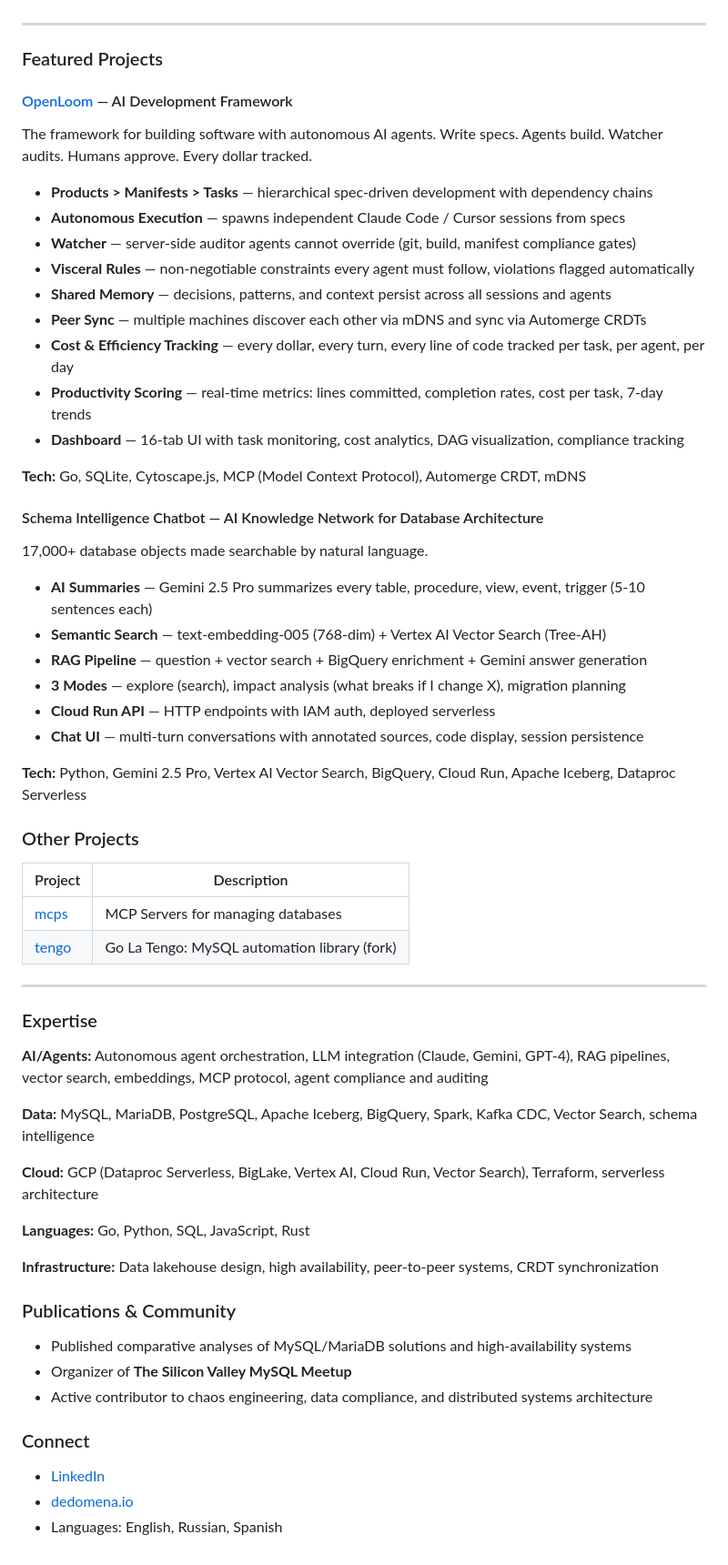
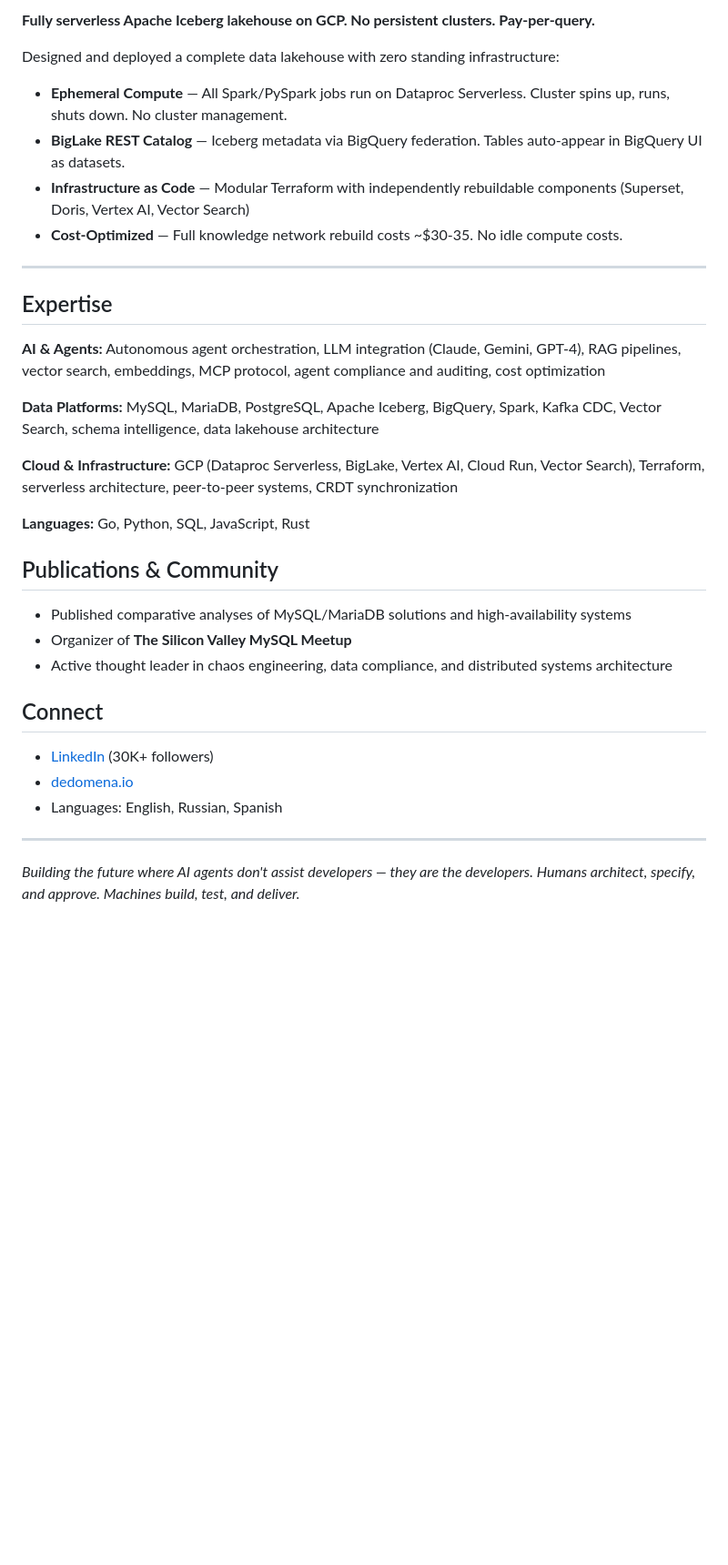
Before and after one commit to k8nstantin/k8nstantin, a Markdown page: README.md, the part around one of its changes. Shown at 91% size. Drawn GitHub-style; blank space fills up the shorter version.

Commit message:
Full self-promotion rewrite — AI pioneer, OpenLoom framework, Schema Chatbot, Lakehouse

```diff
--- a/README.md
+++ b/README.md
@@ -18,66 +50,36 @@ I build systems where AI agents work autonomously — writing code from specs, a
+**Fully serverless Apache Iceberg lakehouse on GCP. No persistent clusters. Pay-per-query.**
+
+Designed and deployed a complete data lakehouse with zero standing infrastructure:
+
+- **Ephemeral Compute** — All Spark/PySpark jobs run on Dataproc Serverless. Cluster spins up, runs, shuts down. No cluster management.
+- **BigLake REST Catalog** — Iceberg metadata via BigQuery federation. Tables auto-appear in BigQuery UI as datasets.
+- **Infrastructure as Code** — Modular Terraform with independently rebuildable components (Superset, Doris, Vertex AI, Vector Search)
+- **Cost-Optimized** — Full knowledge network rebuild costs ~$30-35. No idle compute costs.
 
 ---
 
-### Featured Projects
+## Expertise
 
-#### [OpenLoom](https://github.com/k8nstantin/openloom) — AI Development Framework
+**AI & Agents:** Autonomous agent orchestration, LLM integration (Claude, Gemini, GPT-4), RAG pipelines, vector search, embeddings, MCP protocol, agent compliance and auditing, cost optimization
 
-The framework for building software with autonomous AI agents. Write specs. Agents build. Watcher audits. Humans approve. Every dollar tracked.
+**Data Platforms:** MySQL, MariaDB, PostgreSQL, Apache Iceberg, BigQuery, Spark, Kafka CDC, Vector Search, schema intelligence, data lakehouse architecture
 
-- **Products > Manifests > Tasks** — hierarchical spec-driven development with dependency chains
-- **Autonomous Execution** — spawns independent Claude Code / Cursor sessions from specs
-- **Watcher** — server-side auditor agents cannot override (git, build, manifest compliance gates)
-- **Visceral Rules** — non-negotiable constraints every agent must follow, violations flagged automatically
-- **Shared Memory** — decisions, patterns, and context persist across all sessions and agents
-- **Peer Sync** — multiple machines discover each other via mDNS and sync via Automerge CRDTs
-- **Cost & Efficiency Tracking** — every dollar, every turn, every line of code tracked per task, per agent, per day
-- **Productivity Scoring** — real-time metrics: lines committed, completion rates, cost per task, 7-day trends
-- **Dashboard** — 16-tab UI with task monitoring, cost analytics, DAG visualization, compliance tracking
+**Cloud & Infrastructure:** GCP (Dataproc Serverless, BigLake, Vertex AI, Cloud Run, Vector Search), Terraform, serverless architecture, peer-to-peer systems, CRDT synchronization
 
-**Tech:** Go, SQLite, Cytoscape.js, MCP (Model Context Protocol), Automerge CRDT, mDNS
+**Languages:** Go, Python, SQL, JavaScript, Rust
 
-#### Schema Intelligence Chatbot — AI Knowledge Network for Database Architecture
+## Publications & Community
 
-17,000+ database objects made searchable by natural language.
+- Published comparative analyses of MySQL/MariaDB solutions and high-availability systems
+- Organizer of **The Silicon Valley MySQL Meetup**
+- Active thought leader in chaos engineering, data compliance, and distributed systems architecture
 
-- **AI Summaries** — Gemini 2.5 Pro summarizes every table, procedure, view, event, trigger (5-10 sentences each)
-- **Semantic Search** — text-embedding-005 (768-dim) + Vertex AI Vector Search (Tree-AH)
-- **RAG Pipeline** — question + vector search + BigQuery enrichment + Gemini answer generation
-- **3 Modes** — explore (search), impact analysis (what breaks if I change X), migration planning
-- **Cloud Run API** — HTTP endpoints with IAM auth, deployed serverless
-- **Chat UI** — multi-turn conversations with annotated sources, code display, session persistence
+## Connect
 
-**Tech:** Python, Gemini 2.5 Pro, Vertex AI Vector Search, BigQuery, Cloud Run, Apache Iceberg, Dataproc Serverless
-
-### Other Projects
-
-| Project | Description |
-|---------|-------------|
-| [mcps](https://github.com/k8nstantin/mcps) | MCP Servers for managing databases |
-| [tengo](https://github.com/k8nstantin/tengo) | Go La Tengo: MySQL automation library (fork) |
+- [LinkedIn](https://www.linkedin.com/in/constantin-alexander/) (30K+ followers)
+- [dedomena.io](https://dedomena.io)
+- Languages: English, Russian, Spanish
 
 ---
 
-### Expertise
-
-**AI/Agents:** Autonomous agent orchestration, LLM integration (Claude, Gemini, GPT-4), RAG pipelines, vector search, embeddings, MCP protocol, agent compliance and auditing
-
-**Data:** MySQL, MariaDB, PostgreSQL, Apache Iceberg, BigQuery, Spark, Kafka CDC, Vector Search, schema intelligence
-
-**Cloud:** GCP (Dataproc Serverless, BigLake, Vertex AI, Cloud Run, Vector Search), Terraform, serverless architecture
-
-**Languages:** Go, Python, SQL, JavaScript, Rust
-
-**Infrastructure:** Data lakehouse design, high availability, peer-to-peer systems, CRDT synchronization
-
-### Publications & Community
-
-- Published comparative analyses of MySQL/MariaDB solutions and high-availability systems
-- Organizer of **The Silicon Valley MySQL Meetup**
-- Active contributor to chaos engineering, data compliance, and distributed systems architecture
-
-### Connect
-
-- [LinkedIn](https://www.linkedin.com/in/constantin-alexander/)
-- [dedomena.io](https://dedomena.io)
-- Languages: English, Russian, Spanish
+*Building the future where AI agents don't assist developers — they are the developers. Humans architect, specify, and approve. Machines build, test, and deliver.*
```
Also changed, not shown: other parts of README.md (+39 -7 lines).
